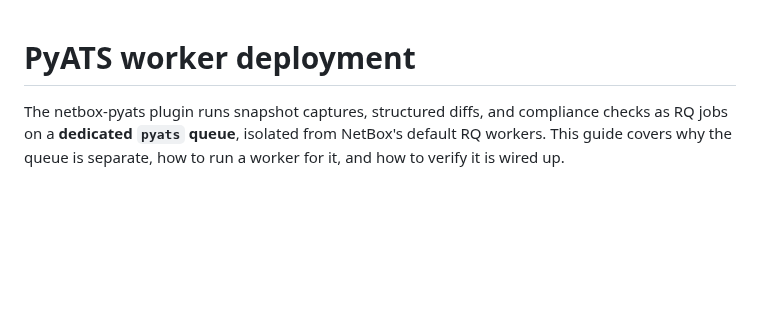
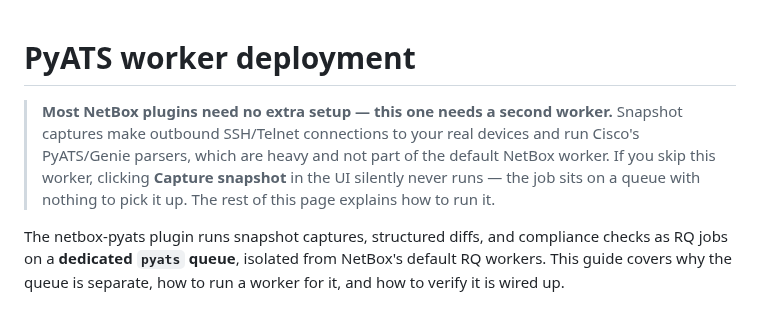
Before and after one commit to openjarv/netbox-pyats, a Markdown page: docs/user/workers.md, the part around the change. GitHub-like rendering; blank space fills up the shorter version.

Commit message:
docs(ATW-146): lead new-user "why a worker" framing in workers.md + installation Step 3
Most NetBox plugins run inside the default worker with no extra setup; this
plugin needs a second RQ worker on a dedicated `pyats` queue because captures
make outbound SSH/Telnet connections to real devices and run heavy PyATS/Genie
parsers the default worker image does not carry. A new user who skips the
worker clicks "Capture snapshot" and sees nothing happen.

- docs/user/workers.md: add a 2-line plain-language blockquote lead at the very
  top, before the existing "Why a separate queue" technical section. States
  plainly that this plugin needs a worker most plugins do not, why, and the
  silent-failure if skipped. Existing technical mechanics untouched.
- docs/user/installation.md Step 3: add a one-line "why" callout so a new user
  sees the step is required (not optional) and unusual for a NetBox plugin,
  linking to workers.md for the full story.
- README: left as-is. The existing line-111 ⚠️ callout already states the
  failure mode ("job sits pending and the snapshot never appears") and links
  to workers.md; the line-23 feature bullet already names the dedicated queue.
  No new-user framing is genuinely missing there.

Docs-only. Closes ATW-146.

Co-Authored-By: Paperclip <noreply@paperclip.ing>

```diff
--- a/docs/user/workers.md
+++ b/docs/user/workers.md
@@ -1,4 +1,7 @@
 # PyATS worker deployment
+
+> **Most NetBox plugins need no extra setup — this one needs a second worker.**
+> Snapshot captures make outbound SSH/Telnet connections to your real devices and run Cisco's PyATS/Genie parsers, which are heavy and not part of the default NetBox worker. If you skip this worker, clicking **Capture snapshot** in the UI silently never runs — the job sits on a queue with nothing to pick it up. The rest of this page explains how to run it.
 
 The netbox-pyats plugin runs snapshot captures, structured diffs, and compliance checks as RQ jobs on a **dedicated `pyats` queue**, isolated from NetBox's default RQ workers. This guide covers why the queue is separate, how to run a worker for it, and how to verify it is wired up.
 
```
Also changed, not shown: docs/user/installation.md (+2 -0 lines).
